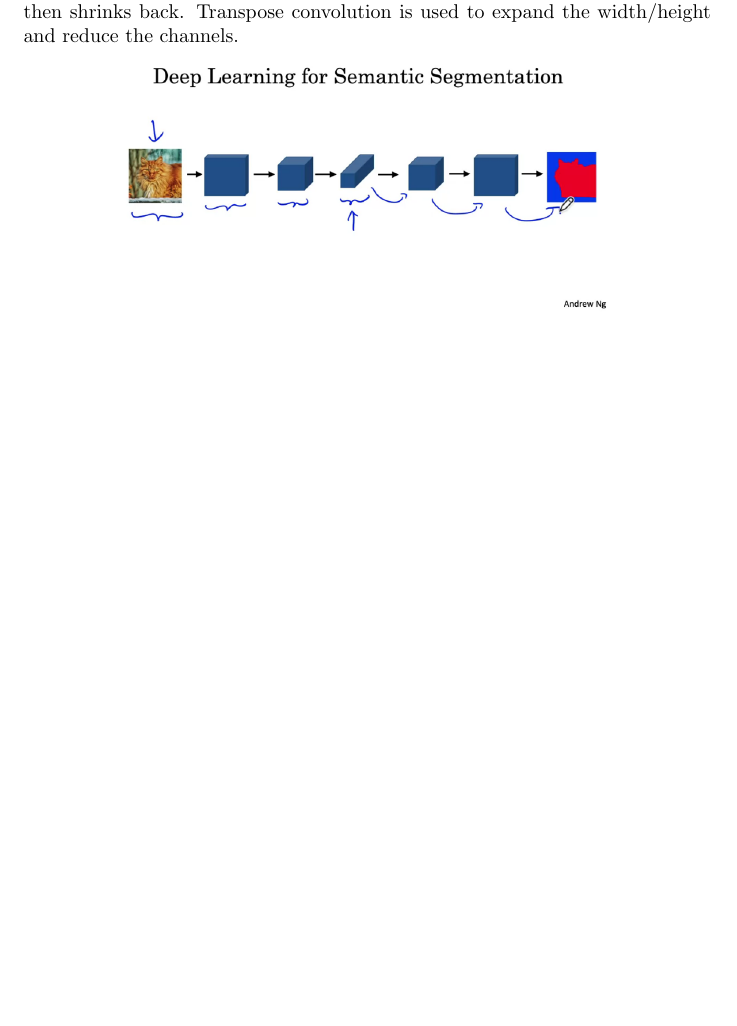
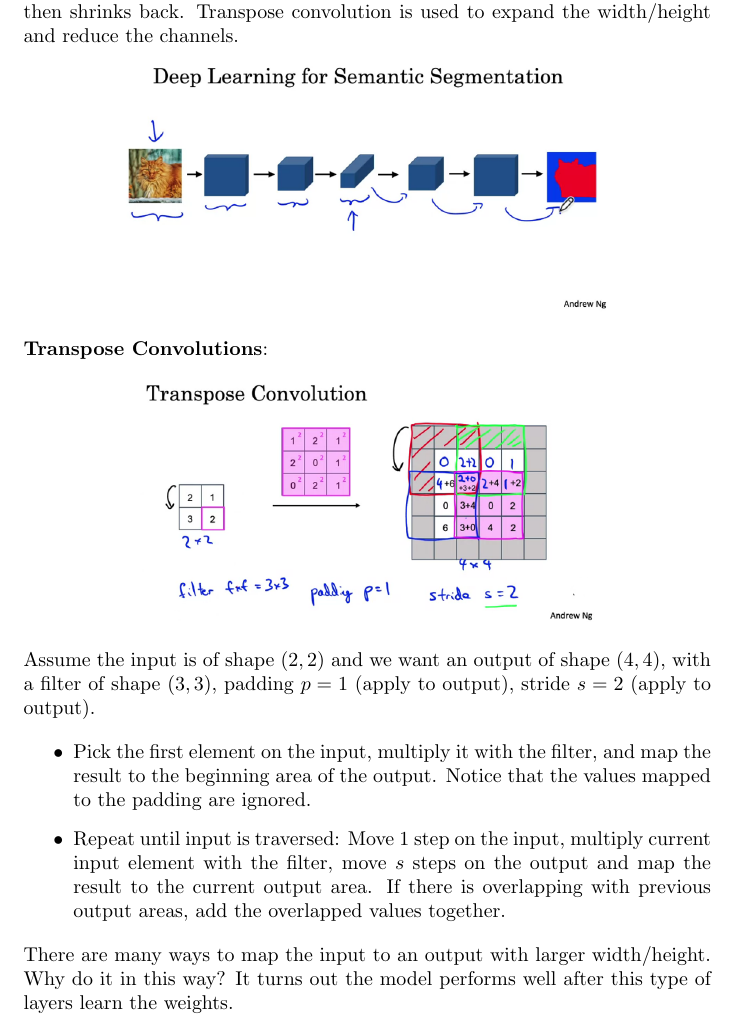
Before and after one commit to MDataResearch/ml_notes, a LaTeX document (dl_course/note/main.tex): part of page 65 of 65, cut so that both start at the same text, the shorter picture padded with empty space. Compiled offline with pdfLaTeX.

Commit message:
Transpose Convolutions

```diff
--- a/dl_course/note/main.tex
+++ b/dl_course/note/main.tex
@@ -2207,6 +2207,21 @@ l_{My}
 \includegraphics[scale=0.4]{./images/semantic_segmentation_nn.png}
 \end{center}
 
+\noindent \textbf{Transpose Convolutions}:
+
+\begin{center}
+\includegraphics[scale=0.4]{./images/transpose_convolution.png}
+\end{center}
+
+\noindent Assume the input is of shape \((2, 2)\) and we want an output of shape \((4, 4)\), with a filter of shape \((3, 3)\), padding \(p = 1\) (apply to output), stride \(s = 2\) (apply to output).
+
+\begin{itemize}
+    \item Pick the first element on the input, multiply it with the filter, and map the result to the beginning area of the output. Notice that the values mapped to the padding are ignored.
+    \item Repeat until input is traversed: Move 1 step on the input, multiply current input element with the filter, move \(s\) steps on the output and map the result to the current output area. If there is overlapping with previous output areas, add the overlapped values together.
+\end{itemize}
+
+\noindent There are many ways to map the input to an output with larger width/height. Why do it in this way? It turns out the model performs well after this type of layers learn the weights.
+
 \printindex
 
 \end{document}
```
Also changed, not shown: dl_course/note/images/transpose_convolution.png (added).
